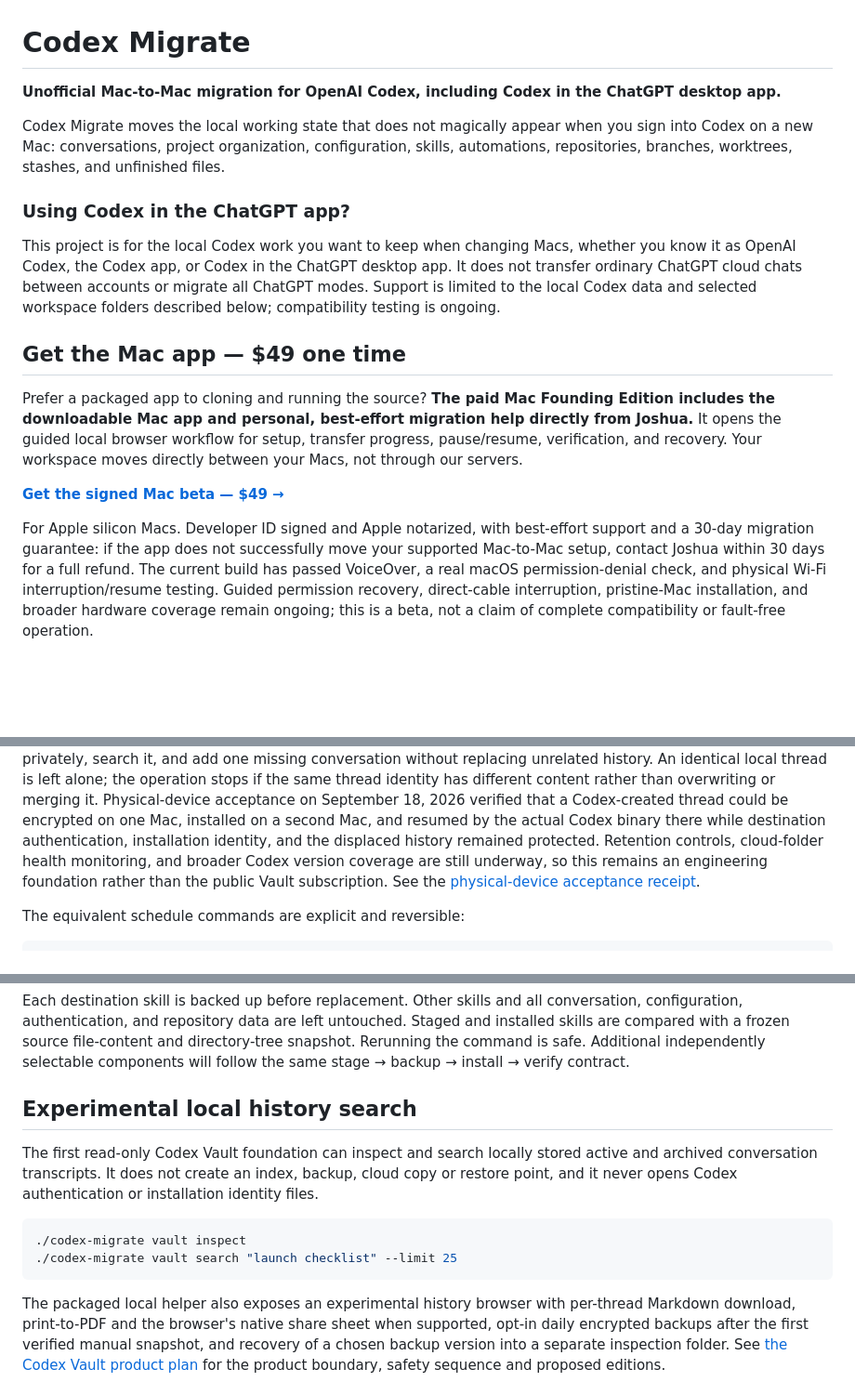
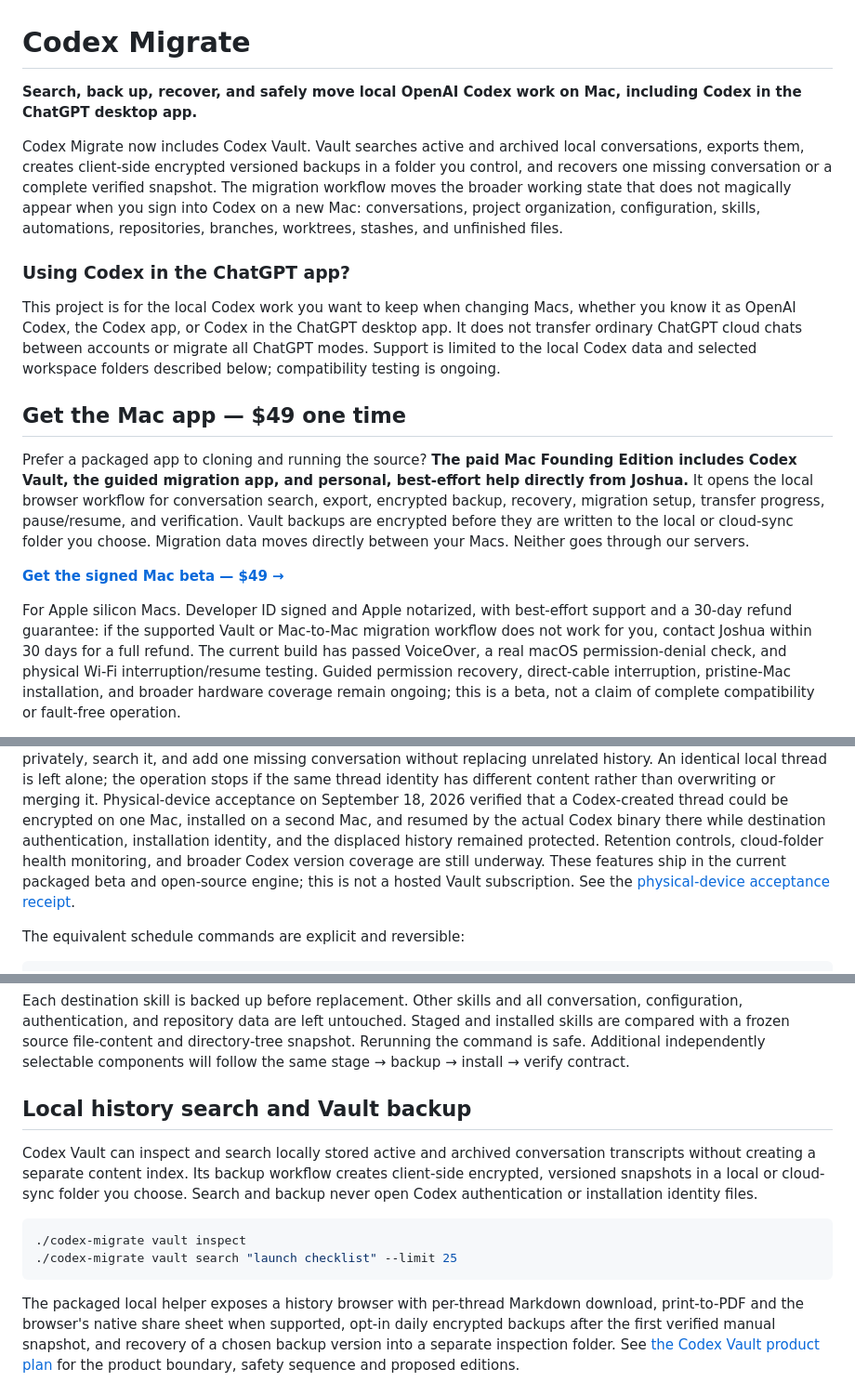
Before and after one commit to jsegeren/codex-migrate, a Markdown page: README.md, 3 parts joined by grey strips. Shown: that part at 93% size. Drawn GitHub-style; blank space fills up the shorter version.

Commit message:
Launch Codex Vault positioning (#12)
Reposition the public offer around Codex Vault and safe migration, add the real build 12 interface, align checkout and policies, and preserve the free MIT engine.

````diff
--- a/README.md
+++ b/README.md
@@ -1,11 +1,14 @@
 # Codex Migrate
 
-**Unofficial Mac-to-Mac migration for OpenAI Codex, including Codex in the ChatGPT desktop app.**
+**Search, back up, recover, and safely move local OpenAI Codex work on Mac, including Codex in the ChatGPT desktop app.**
 
-Codex Migrate moves the local working state that does not magically appear when
-you sign into Codex on a new Mac: conversations, project organization,
-configuration, skills, automations, repositories, branches, worktrees, stashes,
-and unfinished files.
+Codex Migrate now includes Codex Vault. Vault searches active and archived
+local conversations, exports them, creates client-side encrypted versioned
+backups in a folder you control, and recovers one missing conversation or a
+complete verified snapshot. The migration workflow moves the broader working
+state that does not magically appear when you sign into Codex on a new Mac:
+conversations, project organization, configuration, skills, automations,
+repositories, branches, worktrees, stashes, and unfinished files.
 
 ### Using Codex in the ChatGPT app?
 
@@ -18,17 +21,18 @@ selected workspace folders described below; compatibility testing is ongoing.
 ## Get the Mac app — $49 one time
 
 Prefer a packaged app to cloning and running the source? **The paid Mac Founding
-Edition includes the downloadable Mac app and personal, best-effort migration
-help directly from Joshua.** It opens the guided local browser workflow for
-setup, transfer progress,
-pause/resume, verification, and recovery. Your workspace moves directly between
-your Macs, not through our servers.
+Edition includes Codex Vault, the guided migration app, and personal,
+best-effort help directly from Joshua.** It opens the local browser workflow for
+conversation search, export, encrypted backup, recovery, migration setup,
+transfer progress, pause/resume, and verification. Vault backups are encrypted
+before they are written to the local or cloud-sync folder you choose. Migration
+data moves directly between your Macs. Neither goes through our servers.
 
 **[Get the signed Mac beta — $49 →](https://migrate.segeren.com/#founding-edition)**
 
 For Apple silicon Macs. Developer ID signed and Apple notarized, with
-best-effort support and a 30-day migration guarantee: if the app does not
-successfully move your supported Mac-to-Mac setup, contact Joshua within 30
+best-effort support and a 30-day refund guarantee: if the supported Vault or
+Mac-to-Mac migration workflow does not work for you, contact Joshua within 30
 days for a full refund. The current build has passed
 VoiceOver, a real macOS permission-denial check, and physical Wi-Fi
 interruption/resume testing. Guided permission recovery, direct-cable
@@ -104,9 +108,9 @@ Physical-device acceptance on September 18, 2026 verified that a Codex-created
 thread could be encrypted on one Mac, installed on a second Mac, and resumed by
 the actual Codex binary there while destination authentication, installation
 identity, and the displaced history remained protected. Retention controls,
-cloud-folder health monitoring, and broader Codex
-version coverage are still underway, so this remains an engineering foundation
-rather than the public Vault subscription. See the
+cloud-folder health monitoring, and broader Codex version coverage are still
+underway. These features ship in the current packaged beta and open-source
+engine; this is not a hosted Vault subscription. See the
 [physical-device acceptance receipt](docs/vault-physical-device-acceptance-2026-09-18.md).
 
 The equivalent schedule commands are explicit and reversible:
@@ -444,19 +448,20 @@ file-content and directory-tree snapshot. Rerunning the command is safe.
 Additional independently selectable
 components will follow the same stage → backup → install → verify contract.
 
-## Experimental local history search
+## Local history search and Vault backup
 
-The first read-only Codex Vault foundation can inspect and search locally stored
-active and archived conversation transcripts. It does not create an index,
-backup, cloud copy or restore point, and it never opens Codex authentication or
-installation identity files.
+Codex Vault can inspect and search locally stored active and archived
+conversation transcripts without creating a separate content index. Its backup
+workflow creates client-side encrypted, versioned snapshots in a local or
+cloud-sync folder you choose. Search and backup never open Codex authentication
+or installation identity files.
 
 ```bash
 ./codex-migrate vault inspect
 ./codex-migrate vault search "launch checklist" --limit 25
 ```
 
-The packaged local helper also exposes an experimental history browser with
+The packaged local helper exposes a history browser with
 per-thread Markdown download, print-to-PDF and the browser's native share sheet
 when supported, opt-in daily encrypted backups after the first verified manual
 snapshot, and recovery of a chosen backup version into a separate inspection
````
Also changed, not shown: other parts of README.md (+1 -1 lines), docs/commercial-edition.md (+15 -10 lines), site/assets/codex-vault-dashboard.png (added), 16 other files.
